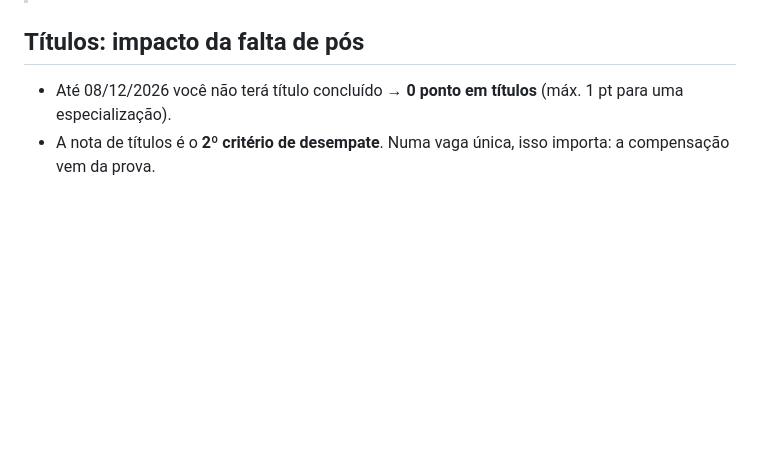
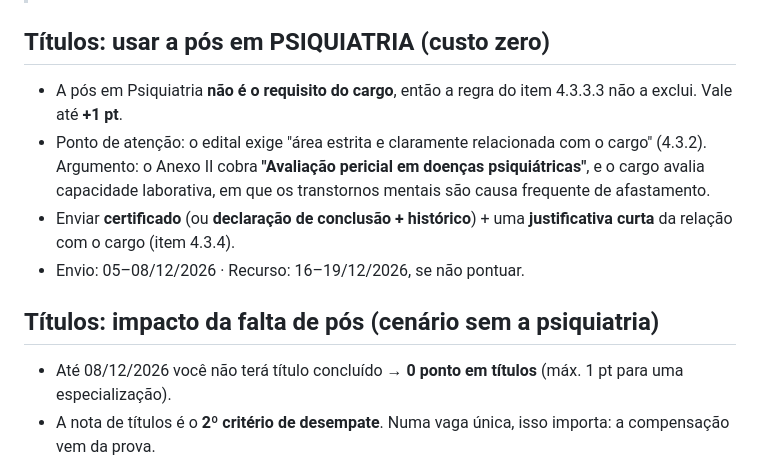
Before and after one commit to dravictoriacansancao/concurso, a Markdown page: 01-requisito-titulacao/README.md, the part around the change. Drawn GitHub-style; folded sections open; blank space fills up the shorter version.

Commit message:
Inclui pós em Psiquiatria como título
Co-Authored-By: Claude Opus 5.5 <noreply@anthropic.com>
Claude-Session: https://claude.ai/code/session_01VXpAf1imauTHUBLq32QKuu

```diff
--- a/01-requisito-titulacao/README.md
+++ b/01-requisito-titulacao/README.md
@@ -34,7 +34,13 @@ O termo é vago: pode ser só a própria especialização/CRM ou pode significar
 
 </details>
 
-## Títulos: impacto da falta de pós
+## Títulos: usar a pós em PSIQUIATRIA (custo zero)
+- A pós em Psiquiatria **não é o requisito do cargo**, então a regra do item 4.3.3.3 não a exclui. Vale até **+1 pt**.
+- Ponto de atenção: o edital exige "área estrita e claramente relacionada com o cargo" (4.3.2). Argumento: o Anexo II cobra **"Avaliação pericial em doenças psiquiátricas"**, e o cargo avalia capacidade laborativa, em que os transtornos mentais são causa frequente de afastamento.
+- Enviar **certificado** (ou **declaração de conclusão + histórico**) + uma **justificativa curta** da relação com o cargo (item 4.3.4).
+- Envio: 05–08/12/2026 · Recurso: 16–19/12/2026, se não pontuar.
+
+## Títulos: impacto da falta de pós (cenário sem a psiquiatria)
 - Até 08/12/2026 você não terá título concluído → **0 ponto em títulos** (máx. 1 pt para uma especialização).
 - A nota de títulos é o **2º critério de desempate**. Numa vaga única, isso importa: a compensação vem da prova.
 - O 3º critério de desempate é a **nota em Conhecimentos Profissionais**. Essa é a disciplina para gabaritar.
```
